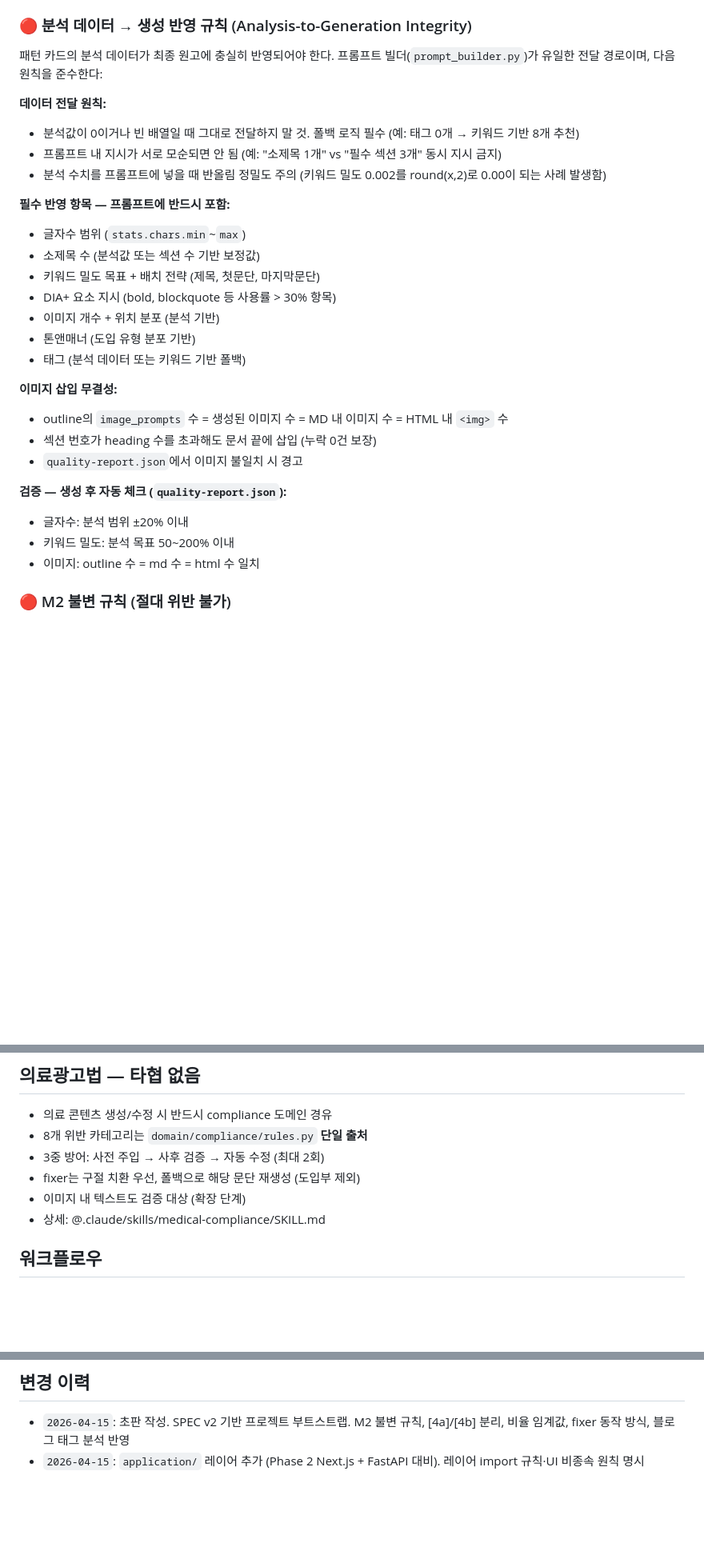
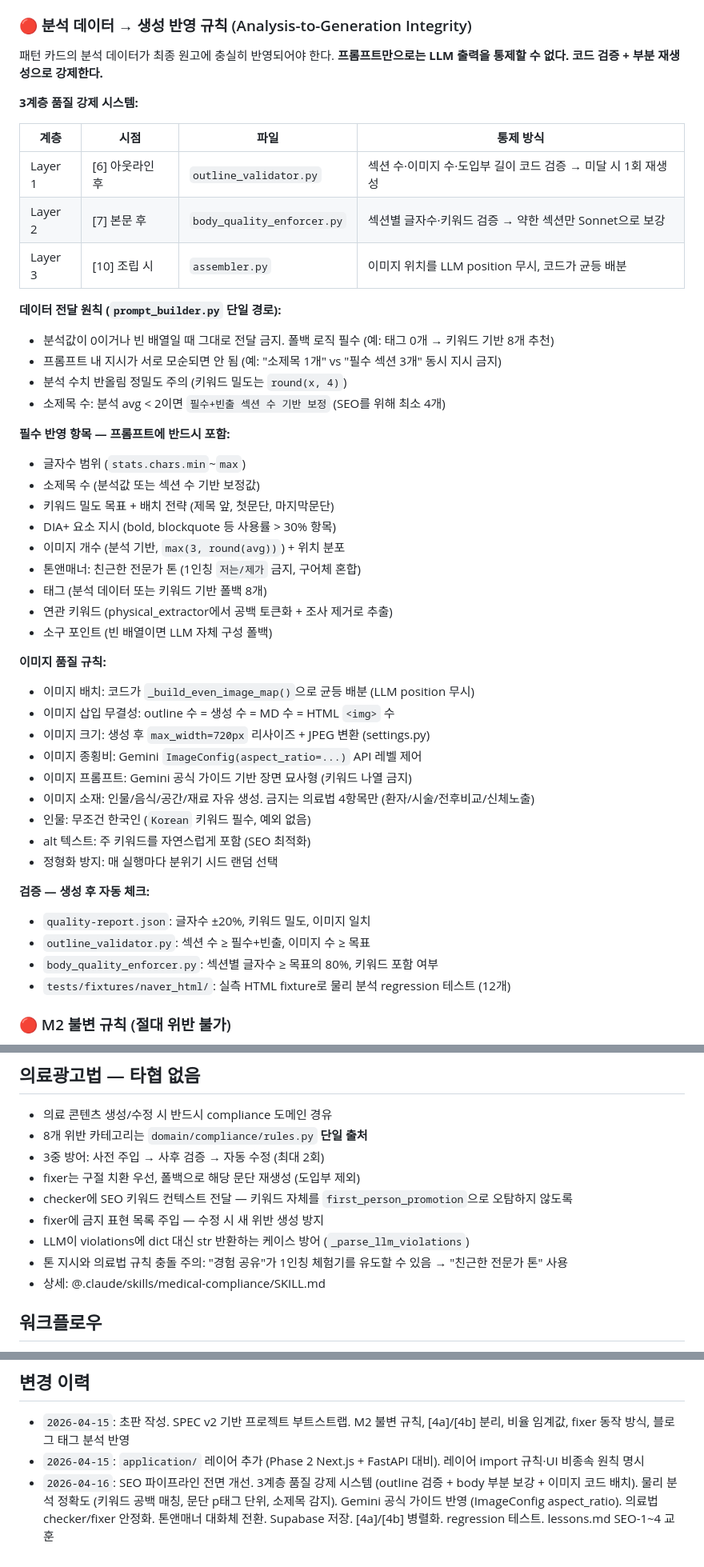
Before and after one commit to seokcess-kk/contents-creator, a Markdown page: CLAUDE.md, 3 parts joined by grey strips. Shown at 80% size. Rendered like a GitHub page; blank space fills up the shorter version.

Commit message:
docs: CLAUDE.md 전면 업데이트 — 3계층 품질 강제 + 이미지/의료법/톤 규칙
- 3계층 품질 강제 시스템 표로 정리 (Layer 1~3)
- 이미지 규칙 통합 (균등 배치, 리사이즈, 종횡비, 소재 자유, Korean 필수, alt SEO)
- 의료법 규칙 보강 (checker 키워드 컨텍스트, fixer 금지목록, 톤 충돌 주의)
- 데이터 전달 원칙 + 빈 값 폴백 + 소제목 보정 로직 명시
- 변경 이력 2026-04-16 추가

Co-Authored-By: Claude Opus 4.6 (1M context) <noreply@anthropic.com>

```diff
--- a/CLAUDE.md
+++ b/CLAUDE.md
@@ -111,31 +111,49 @@ output/{slug}/{YYYYMMDD-HHmm}/  ← 타임스탬프 서브디렉토리 (재실
 
 ### 🔴 분석 데이터 → 생성 반영 규칙 (Analysis-to-Generation Integrity)
 
-패턴 카드의 분석 데이터가 최종 원고에 충실히 반영되어야 한다. 프롬프트 빌더(`prompt_builder.py`)가 유일한 전달 경로이며, 다음 원칙을 준수한다:
+패턴 카드의 분석 데이터가 최종 원고에 충실히 반영되어야 한다. **프롬프트만으로는 LLM 출력을 통제할 수 없다. 코드 검증 + 부분 재생성으로 강제한다.**
 
-**데이터 전달 원칙:**
-- 분석값이 0이거나 빈 배열일 때 그대로 전달하지 말 것. 폴백 로직 필수 (예: 태그 0개 → 키워드 기반 8개 추천)
+**3계층 품질 강제 시스템:**
+
+| 계층 | 시점 | 파일 | 통제 방식 |
+|---|---|---|---|
+| Layer 1 | [6] 아웃라인 후 | `outline_validator.py` | 섹션 수·이미지 수·도입부 길이 코드 검증 → 미달 시 1회 재생성 |
+| Layer 2 | [7] 본문 후 | `body_quality_enforcer.py` | 섹션별 글자수·키워드 검증 → 약한 섹션만 Sonnet으로 보강 |
+| Layer 3 | [10] 조립 시 | `assembler.py` | 이미지 위치를 LLM position 무시, 코드가 균등 배분 |
+
+**데이터 전달 원칙 (`prompt_builder.py` 단일 경로):**
+- 분석값이 0이거나 빈 배열일 때 그대로 전달 금지. 폴백 로직 필수 (예: 태그 0개 → 키워드 기반 8개 추천)
 - 프롬프트 내 지시가 서로 모순되면 안 됨 (예: "소제목 1개" vs "필수 섹션 3개" 동시 지시 금지)
-- 분석 수치를 프롬프트에 넣을 때 반올림 정밀도 주의 (키워드 밀도 0.002를 round(x,2)로 0.00이 되는 사례 발생함)
+- 분석 수치 반올림 정밀도 주의 (키워드 밀도는 `round(x, 4)`)
+- 소제목 수: 분석 avg < 2이면 `필수+빈출 섹션 수 기반 보정` (SEO를 위해 최소 4개)
 
 **필수 반영 항목 — 프롬프트에 반드시 포함:**
 - 글자수 범위 (`stats.chars.min`~`max`)
 - 소제목 수 (분석값 또는 섹션 수 기반 보정값)
-- 키워드 밀도 목표 + 배치 전략 (제목, 첫문단, 마지막문단)
+- 키워드 밀도 목표 + 배치 전략 (제목 앞, 첫문단, 마지막문단)
 - DIA+ 요소 지시 (bold, blockquote 등 사용률 > 30% 항목)
-- 이미지 개수 + 위치 분포 (분석 기반)
-- 톤앤매너 (도입 유형 분포 기반)
-- 태그 (분석 데이터 또는 키워드 기반 폴백)
+- 이미지 개수 (분석 기반, `max(3, round(avg))`) + 위치 분포
+- 톤앤매너: 친근한 전문가 톤 (1인칭 `저는/제가` 금지, 구어체 혼합)
+- 태그 (분석 데이터 또는 키워드 기반 폴백 8개)
+- 연관 키워드 (physical_extractor에서 공백 토큰화 + 조사 제거로 추출)
+- 소구 포인트 (빈 배열이면 LLM 자체 구성 폴백)
 
-**이미지 삽입 무결성:**
-- outline의 `image_prompts` 수 = 생성된 이미지 수 = MD 내 이미지 수 = HTML 내 `<img>` 수
-- 섹션 번호가 heading 수를 초과해도 문서 끝에 삽입 (누락 0건 보장)
-- `quality-report.json`에서 이미지 불일치 시 경고
+**이미지 품질 규칙:**
+- 이미지 배치: 코드가 `_build_even_image_map()`으로 균등 배분 (LLM position 무시)
+- 이미지 삽입 무결성: outline 수 = 생성 수 = MD 수 = HTML `<img>` 수
+- 이미지 크기: 생성 후 `max_width=720px` 리사이즈 + JPEG 변환 (settings.py)
+- 이미지 종횡비: Gemini `ImageConfig(aspect_ratio=...)` API 레벨 제어
+- 이미지 프롬프트: Gemini 공식 가이드 기반 장면 묘사형 (키워드 나열 금지)
+- 이미지 소재: 인물/음식/공간/재료 자유 생성. 금지는 의료법 4항목만 (환자/시술/전후비교/신체노출)
+- 인물: 무조건 한국인 (`Korean` 키워드 필수, 예외 없음)
+- alt 텍스트: 주 키워드를 자연스럽게 포함 (SEO 최적화)
+- 정형화 방지: 매 실행마다 분위기 시드 랜덤 선택
 
-**검증 — 생성 후 자동 체크 (`quality-report.json`):**
-- 글자수: 분석 범위 ±20% 이내
-- 키워드 밀도: 분석 목표 50~200% 이내
-- 이미지: outline 수 = md 수 = html 수 일치
+**검증 — 생성 후 자동 체크:**
+- `quality-report.json`: 글자수 ±20%, 키워드 밀도, 이미지 일치
+- `outline_validator.py`: 섹션 수 ≥ 필수+빈출, 이미지 수 ≥ 목표
+- `body_quality_enforcer.py`: 섹션별 글자수 ≥ 목표의 80%, 키워드 포함 여부
+- `tests/fixtures/naver_html/`: 실측 HTML fixture로 물리 분석 regression 테스트 (12개)
 
 ### 🔴 M2 불변 규칙 (절대 위반 불가)
 - `domain/generation/body_writer.py` 의 `generate_body()` 는 intro 원문 파라미터를 가질 수 없다
@@ -170,7 +188,10 @@ output/{slug}/{YYYYMMDD-HHmm}/  ← 타임스탬프 서브디렉토리 (재실
 - 8개 위반 카테고리는 `domain/compliance/rules.py` **단일 출처**
 - 3중 방어: 사전 주입 → 사후 검증 → 자동 수정 (최대 2회)
 - fixer는 구절 치환 우선, 폴백으로 해당 문단 재생성 (도입부 제외)
-- 이미지 내 텍스트도 검증 대상 (확장 단계)
+- checker에 SEO 키워드 컨텍스트 전달 — 키워드 자체를 `first_person_promotion`으로 오탐하지 않도록
+- fixer에 금지 표현 목록 주입 — 수정 시 새 위반 생성 방지
+- LLM이 violations에 dict 대신 str 반환하는 케이스 방어 (`_parse_llm_violations`)
+- 톤 지시와 의료법 규칙 충돌 주의: "경험 공유"가 1인칭 체험기를 유도할 수 있음 → "친근한 전문가 톤" 사용
 - 상세: @.claude/skills/medical-compliance/SKILL.md
 
 ## 워크플로우
@@ -206,6 +227,7 @@ output/{slug}/{YYYYMMDD-HHmm}/  ← 타임스탬프 서브디렉토리 (재실
 
 - `2026-04-15`: 초판 작성. SPEC v2 기반 프로젝트 부트스트랩. M2 불변 규칙, [4a]/[4b] 분리, 비율 임계값, fixer 동작 방식, 블로그 태그 분석 반영
 - `2026-04-15`: `application/` 레이어 추가 (Phase 2 Next.js + FastAPI 대비). 레이어 import 규칙·UI 비종속 원칙 명시
+- `2026-04-16`: SEO 파이프라인 전면 개선. 3계층 품질 강제 시스템 (outline 검증 + body 부분 보강 + 이미지 코드 배치). 물리 분석 정확도 (키워드 공백 매칭, 문단 p태그 단위, 소제목 감지). Gemini 공식 가이드 반영 (ImageConfig aspect_ratio). 의료법 checker/fixer 안정화. 톤앤매너 대화체 전환. Supabase 저장. [4a]/[4b] 병렬화. regression 테스트. lessons.md SEO-1~4 교훈
 
 <!--
 점진 개선 안내: Claude의 실수 패턴을 발견할 때마다 이 파일에 규칙을 한 줄씩 추가하세요.
```
